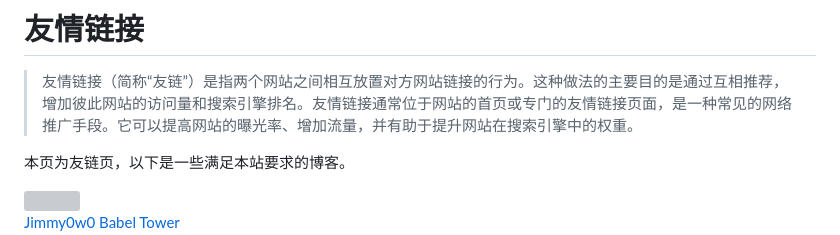
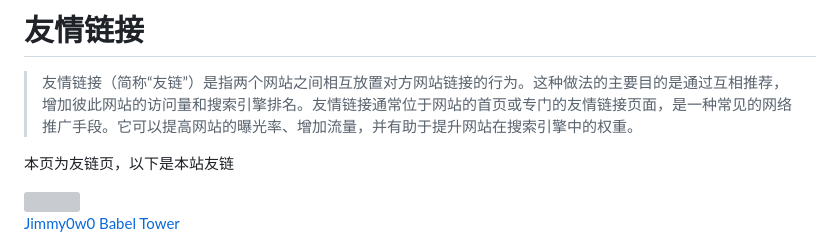
Before and after one commit to Shtraiy/astro-aya-project, a Markdown page: src/pages/links.md, the part around the change printed below. Rendered like a GitHub page; grey boxes are pictures that could not be loaded.

```diff
--- a/src/pages/links.md
+++ b/src/pages/links.md
@@ -7,7 +7,7 @@ layout: ../layouts/LinksLayout.astro
 
 > 友情链接（简称“友链”）是指两个网站之间相互放置对方网站链接的行为。这种做法的主要目的是通过互相推荐，增加彼此网站的访问量和搜索引擎排名。友情链接通常位于网站的首页或专门的友情链接页面，是一种常见的网络推广手段。它可以提高网站的曝光率、增加流量，并有助于提升网站在搜索引擎中的权重。
 
-本页为友链页，以下是一些满足本站要求的博客。
+本页为友链页，以下是本站友链
 
 <a href="https://jimmy0w0.me/">
 <div class="link">
```
Also changed, not shown: other parts of src/pages/links.md (+0 -9 lines).
